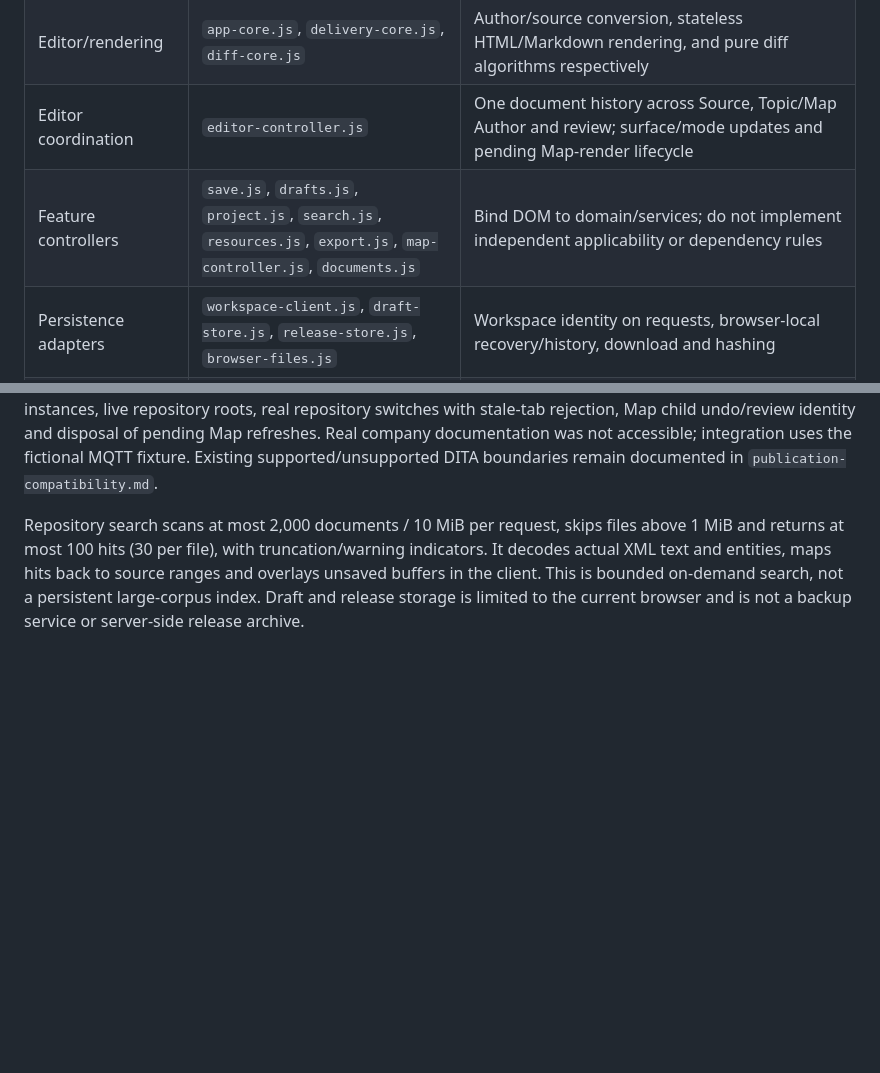
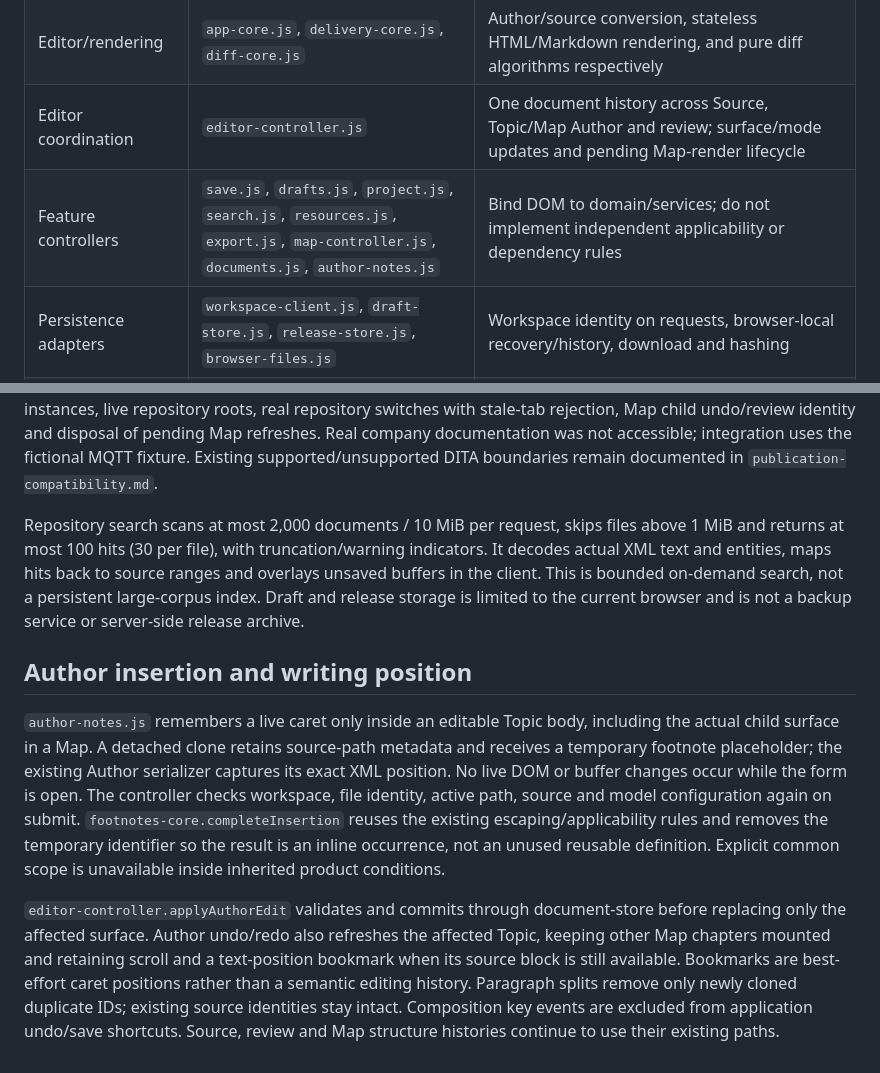
Before and after one commit to xiaogangli2525/dita, a Markdown page: docs/architecture.md, 2 parts joined by grey strips. Drawn GitHub-style; blank space fills up the shorter version.

```diff
--- a/docs/architecture.md
+++ b/docs/architecture.md
@@ -11,7 +11,7 @@ The application remains a local Node server and buildless browser client. This c
 | Manual service | `manual-service.js` | Freeze buffers, resolve a Map or Topic and its direct local dependencies, check snapshot identity and provide save/note/publication views of that same scope |
 | Editor/rendering | `app-core.js`, `delivery-core.js`, `diff-core.js` | Author/source conversion, stateless HTML/Markdown rendering, and pure diff algorithms respectively |
 | Editor coordination | `editor-controller.js` | One document history across Source, Topic/Map Author and review; surface/mode updates and pending Map-render lifecycle |
-| Feature controllers | `save.js`, `drafts.js`, `project.js`, `search.js`, `resources.js`, `export.js`, `map-controller.js`, `documents.js` | Bind DOM to domain/services; do not implement independent applicability or dependency rules |
+| Feature controllers | `save.js`, `drafts.js`, `project.js`, `search.js`, `resources.js`, `export.js`, `map-controller.js`, `documents.js`, `author-notes.js` | Bind DOM to domain/services; do not implement independent applicability or dependency rules |
 | Persistence adapters | `workspace-client.js`, `draft-store.js`, `release-store.js`, `browser-files.js` | Workspace identity on requests, browser-local recovery/history, download and hashing |
 | Server tools | `lib/workspace-tools.js` | Model config, bounded plaintext search, source provenance and image IO; receives the current root and existing IO/response helpers from the authenticated router |
 | HTTP and Git boundaries | `lib/api-router.js`, `lib/http-utils.js`, `lib/git-service.js` | Shared request guard and API dispatch, bounded JSON/response helpers, and repository/branch/Git baseline operations |
@@ -84,3 +84,9 @@ The static hosted demonstration is a separate persistence adapter. It reuses the
 126 unit/HTTP checks and 30 Chromium checks cover editor/review/export behavior and the model, draft, search, upload, save-scope and delivery workflows. Added boundary checks cover independent Git service instances, live repository roots, real repository switches with stale-tab rejection, Map child undo/review identity and disposal of pending Map refreshes. Real company documentation was not accessible; integration uses the fictional MQTT fixture. Existing supported/unsupported DITA boundaries remain documented in `publication-compatibility.md`.
 
 Repository search scans at most 2,000 documents / 10 MiB per request, skips files above 1 MiB and returns at most 100 hits (30 per file), with truncation/warning indicators. It decodes actual XML text and entities, maps hits back to source ranges and overlays unsaved buffers in the client. This is bounded on-demand search, not a persistent large-corpus index. Draft and release storage is limited to the current browser and is not a backup service or server-side release archive.
+
+## Author insertion and writing position
+
+`author-notes.js` remembers a live caret only inside an editable Topic body, including the actual child surface in a Map. A detached clone retains source-path metadata and receives a temporary footnote placeholder; the existing Author serializer captures its exact XML position. No live DOM or buffer changes occur while the form is open. The controller checks workspace, file identity, active path, source and model configuration again on submit. `footnotes-core.completeInsertion` reuses the existing escaping/applicability rules and removes the temporary identifier so the result is an inline occurrence, not an unused reusable definition. Explicit common scope is unavailable inside inherited product conditions.
+
+`editor-controller.applyAuthorEdit` validates and commits through document-store before replacing only the affected surface. Author undo/redo also refreshes the affected Topic, keeping other Map chapters mounted and retaining scroll and a text-position bookmark when its source block is still available. Bookmarks are best-effort caret positions rather than a semantic editing history. Paragraph splits remove only newly cloned duplicate IDs; existing source identities stay intact. Composition key events are excluded from application undo/save shortcuts. Source, review and Map structure histories continue to use their existing paths.
```
Also changed, not shown: README.md (+6 -1 lines), docs/verification.md (+7 -0 lines), docs/assets/author-footnote-dialog.jpg (added), docs/assets/author-writing-preview.jpg (added), 12 other files.
